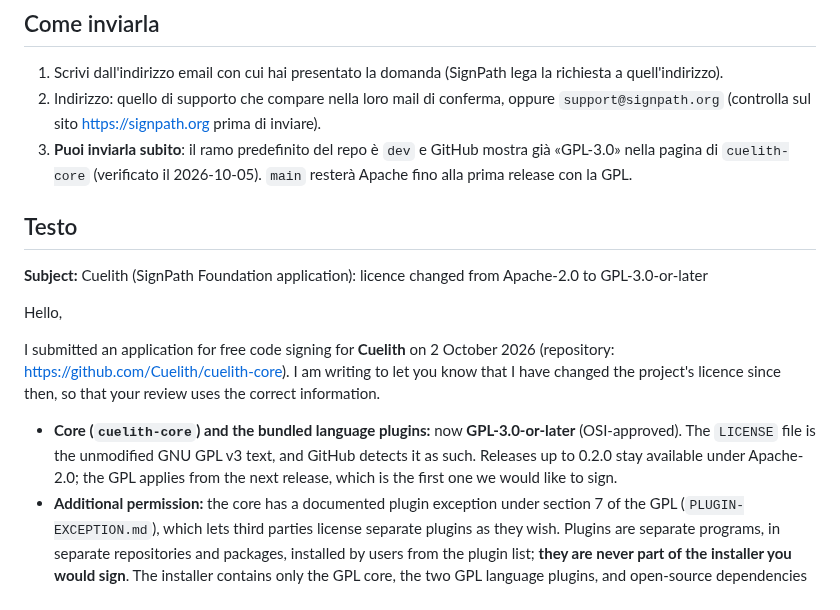
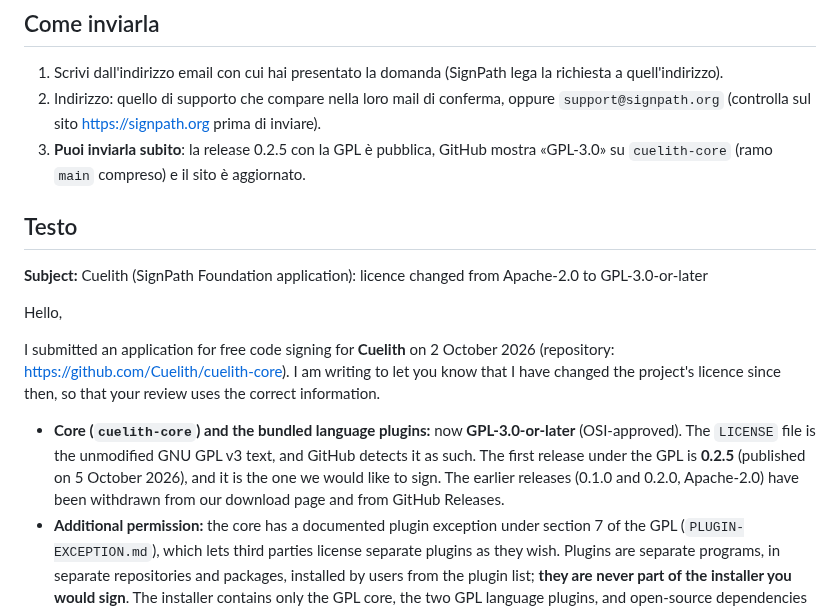
Before and after one commit to Cuelith/cuelith-docs, a Markdown page: firma/email-signpath-licenza.md, the part around the change. Drawn GitHub-style.

```diff
--- a/firma/email-signpath-licenza.md
+++ b/firma/email-signpath-licenza.md
@@ -6,7 +6,7 @@ Per chi: il fondatore, che invia la mail al supporto di SignPath Foundation; chi
 
 1. Scrivi dall'indirizzo email con cui hai presentato la domanda (SignPath lega la richiesta a quell'indirizzo).
 2. Indirizzo: quello di supporto che compare nella loro mail di conferma, oppure `support@signpath.org` (controlla sul sito <https://signpath.org> prima di inviare).
-3. **Puoi inviarla subito**: il ramo predefinito del repo è `dev` e GitHub mostra già «GPL-3.0» nella pagina di `cuelith-core` (verificato il 2026-10-05). `main` resterà Apache fino alla prima release con la GPL.
+3. **Puoi inviarla subito**: la release 0.2.5 con la GPL è pubblica, GitHub mostra «GPL-3.0» su `cuelith-core` (ramo `main` compreso) e il sito è aggiornato.
 
 ## Testo
 
@@ -16,7 +16,7 @@ Hello,
 
 I submitted an application for free code signing for **Cuelith** on 2 October 2026 (repository: https://github.com/Cuelith/cuelith-core). I am writing to let you know that I have changed the project's licence since then, so that your review uses the correct information.
 
-- **Core (`cuelith-core`) and the bundled language plugins:** now **GPL-3.0-or-later** (OSI-approved). The `LICENSE` file is the unmodified GNU GPL v3 text, and GitHub detects it as such. Releases up to 0.2.0 stay available under Apache-2.0; the GPL applies from the next release, which is the first one we would like to sign.
+- **Core (`cuelith-core`) and the bundled language plugins:** now **GPL-3.0-or-later** (OSI-approved). The `LICENSE` file is the unmodified GNU GPL v3 text, and GitHub detects it as such. The first release under the GPL is **0.2.5** (published on 5 October 2026), and it is the one we would like to sign. The earlier releases (0.1.0 and 0.2.0, Apache-2.0) have been withdrawn from our download page and from GitHub Releases.
 - **Additional permission:** the core has a documented plugin exception under section 7 of the GPL (`PLUGIN-EXCEPTION.md`), which lets third parties license separate plugins as they wish. Plugins are separate programs, in separate repositories and packages, installed by users from the plugin list; **they are never part of the installer you would sign**. The installer contains only the GPL core, the two GPL language plugins, and open-source dependencies (MIT, ISC, BSD, Apache-2.0, MPL-2.0).
 - **SDK (`cuelith-sdk`):** a separate library, Apache-2.0, included in the build of the core as a dependency.
 - **No proprietary component** is or will be in the signed artifact, and the project remains free of charge.
```
Also changed, not shown: STATO.md (+13 -10 lines).
